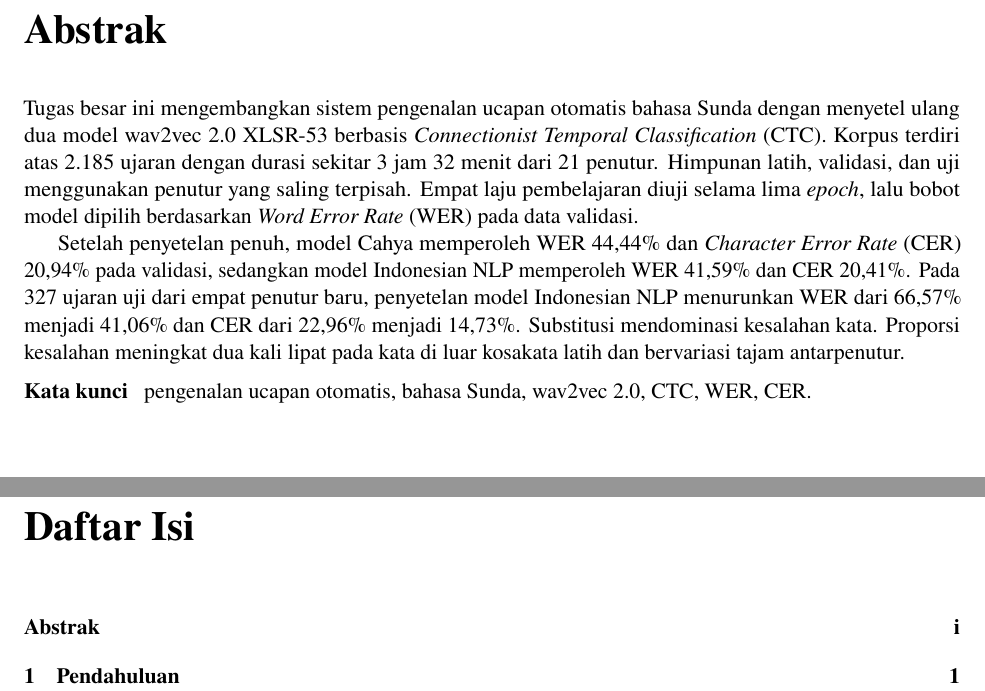
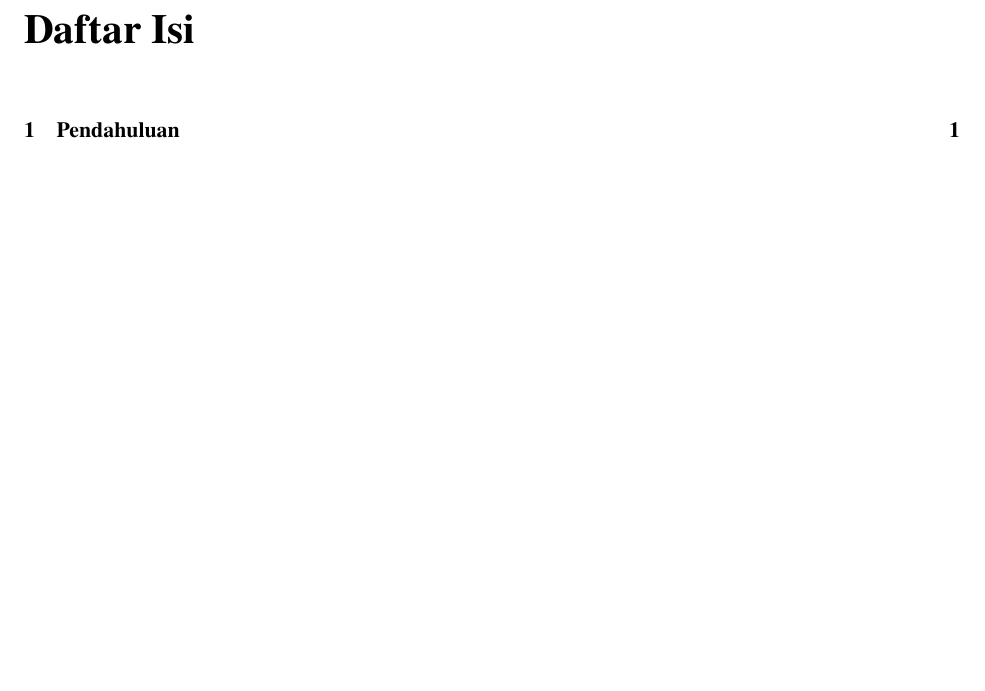
Before and after one commit to 0xNathaniel/sundanese-asr, a LaTeX document (report/main.tex, which reads report/frontmatter/abstrak.tex): two parts of pages 2 and 3 of 22 before the commit and part of page 2 of 21 after it, the two joined at a grey line, cut at the place of the change, the shorter picture padded with empty space. Compiled offline with pdfLaTeX.

Commit message:
docs: remove abstract from the report document

```diff
--- a/report/frontmatter/abstrak.tex
+++ /dev/null
@@ -1,9 +0,0 @@
-\chapter*{Abstrak}
-\addcontentsline{toc}{chapter}{Abstrak}
-
-Tugas besar ini mengembangkan sistem pengenalan ucapan otomatis bahasa Sunda dengan menyetel ulang dua model wav2vec 2.0 XLSR-53 berbasis \textit{Connectionist Temporal Classification} (CTC). Korpus terdiri atas 2.185 ujaran dengan durasi sekitar 3 jam 32 menit dari 21 penutur. Himpunan latih, validasi, dan uji menggunakan penutur yang saling terpisah. Empat laju pembelajaran diuji selama lima \textit{epoch}, lalu bobot model dipilih berdasarkan \textit{Word Error Rate} (WER) pada data validasi.
-
-Setelah penyetelan penuh, model Cahya memperoleh WER \pct{44,44} dan \textit{Character Error Rate} (CER) \pct{20,94} pada validasi, sedangkan model Indonesian NLP memperoleh WER \pct{41,59} dan CER \pct{20,41}. Pada 327 ujaran uji dari empat penutur baru, penyetelan model Indonesian NLP menurunkan WER dari \pct{66,57} menjadi \pct{41,06} dan CER dari \pct{22,96} menjadi \pct{14,73}. Substitusi mendominasi kesalahan kata. Proporsi kesalahan meningkat dua kali lipat pada kata di luar kosakata latih dan bervariasi tajam antarpenutur.
-
-\medskip
-\noindent\textbf{Kata kunci} \enspace pengenalan ucapan otomatis, bahasa Sunda, wav2vec 2.0, CTC, WER, CER.
```
Also changed, not shown: report/main.tex (+4 -6 lines).
